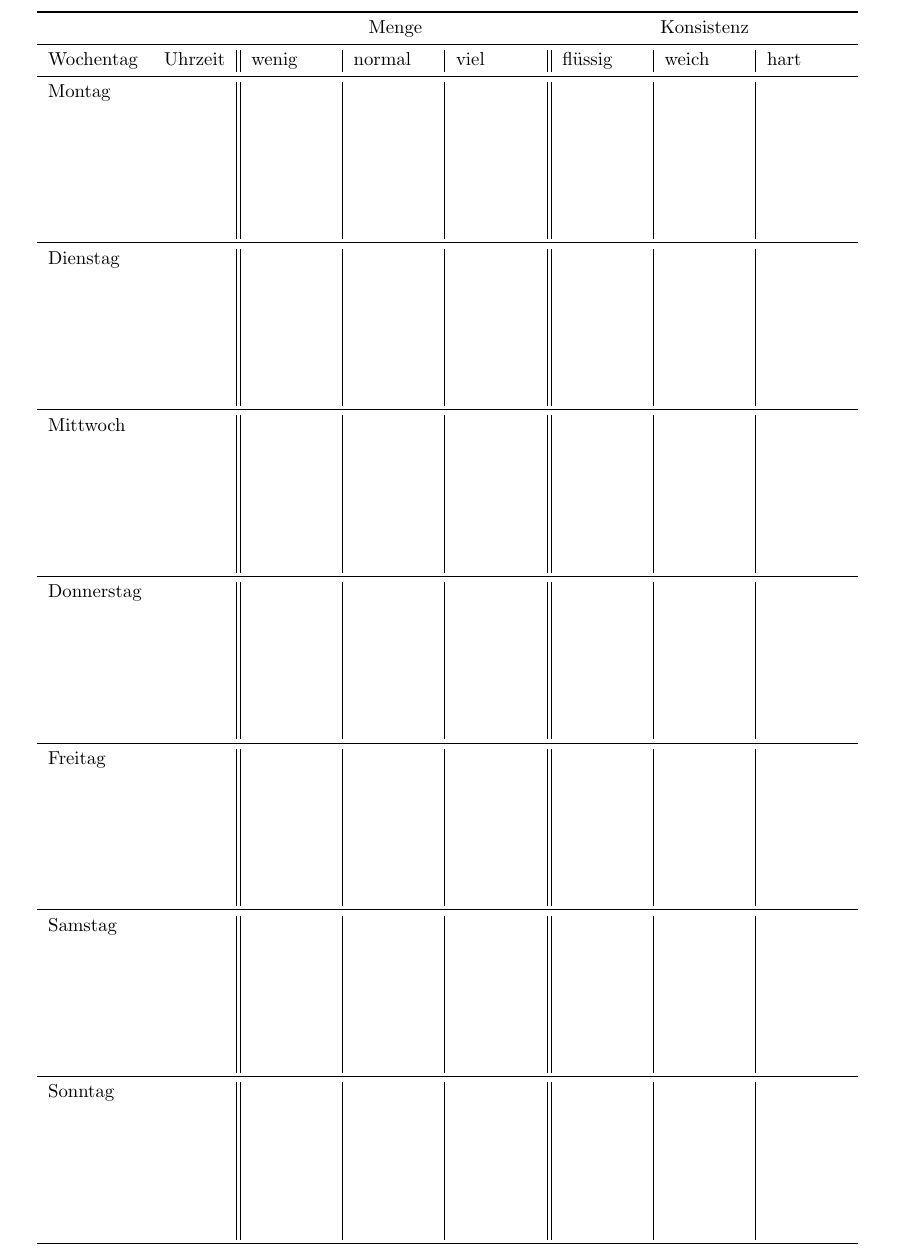
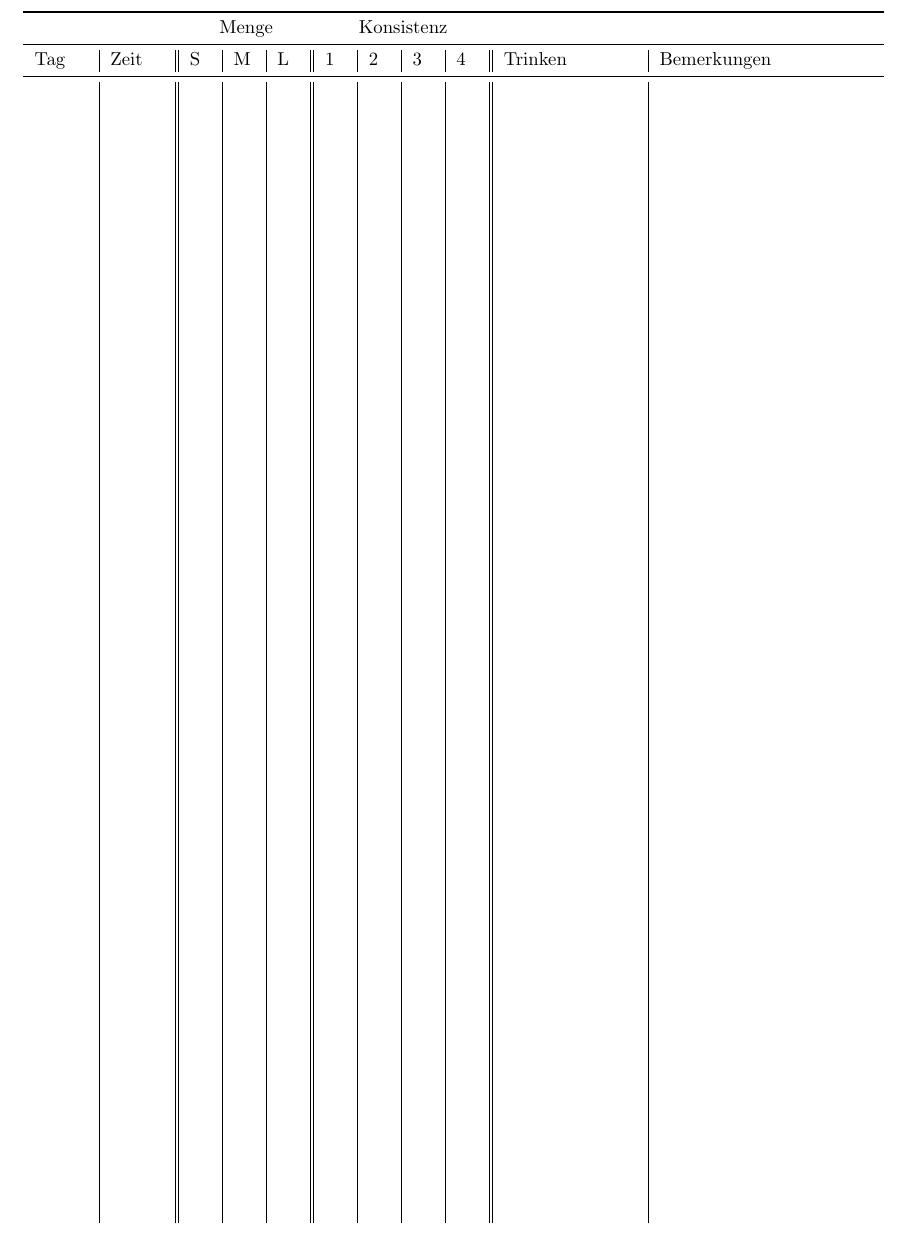
Before and after one commit to rschwarz/print_templates, a LaTeX document (stuhlog/doc.tex): part of the page, cut so that both start at the same text. Compiled offline with pdfLaTeX.

Commit message:
stuhllog: update table

```diff
--- a/stuhlog/doc.tex
+++ b/stuhlog/doc.tex
@@ -6,67 +6,13 @@
 \begin{document}
 \pagestyle{empty}
 \centering
-\begin{tabular}{lc||p{1.5cm}|p{1.5cm}|p{1.5cm}||p{1.5cm}|p{1.5cm}|p{1.5cm}}
+\begin{tabular}{p{1cm}|p{1cm}||p{.4cm}|p{.4cm}|p{.4cm}||p{.4cm}|p{.4cm}|p{.4cm}|p{.4cm}||p{2.5cm}|p{4cm}}
   \toprule
-  \multicolumn{2}{c}{} & \multicolumn{3}{c}{Menge} & \multicolumn{3}{c}{Konsistenz} \\
+  \multicolumn{2}{c}{} & \multicolumn{3}{c}{Menge} & \multicolumn{4}{c}{Konsistenz} & \multicolumn{2}{c}{}\\
   \midrule
-  Wochentag  & Uhrzeit & wenig & normal & viel     & flüssig & weich & hart \\
+  Tag & Zeit & S & M & L & 1 & 2 & 3 & 4 & Trinken & Bemerkungen \\
   \midrule
-  Montag     &         &       &        &          &         &       &      \\
-             &         &       &        &          &         &       &      \\
-             &         &       &        &          &         &       &      \\
-             &         &       &        &          &         &       &      \\
-             &         &       &        &          &         &       &      \\
-             &         &       &        &          &         &       &      \\
-             &         &       &        &          &         &       &      \\
-  \midrule
-  Dienstag   &         &       &        &          &         &       &      \\
-             &         &       &        &          &         &       &      \\
-             &         &       &        &          &         &       &      \\
-             &         &       &        &          &         &       &      \\
-             &         &       &        &          &         &       &      \\
-             &         &       &        &          &         &       &      \\
-             &         &       &        &          &         &       &      \\
-  \midrule
-  Mittwoch   &         &       &        &          &         &       &      \\
-             &         &       &        &          &         &       &      \\
-             &         &       &        &          &         &       &      \\
-             &         &       &        &          &         &       &      \\
-             &         &       &        &          &         &       &      \\
-             &         &       &        &          &         &       &      \\
-             &         &       &        &          &         &       &      \\
-  \midrule
-  Donnerstag &         &       &        &          &         &       &      \\
-             &         &       &        &          &         &       &      \\
-             &         &       &        &          &         &       &      \\
-             &         &       &        &          &         &       &      \\
-             &         &       &        &          &         &       &      \\
-             &         &       &        &          &         &       &      \\
-             &         &       &        &          &         &       &      \\
-  \midrule
-  Freitag    &         &       &        &          &         &       &      \\
-             &         &       &        &          &         &       &      \\
-             &         &       &        &          &         &       &      \\
-             &         &       &        &          &         &       &      \\
-             &         &       &        &          &         &       &      \\
-             &         &       &        &          &         &       &      \\
-             &         &       &        &          &         &       &      \\
-  \midrule
-  Samstag    &         &       &        &          &         &       &      \\
-             &         &       &        &          &         &       &      \\
-             &         &       &        &          &         &       &      \\
-             &         &       &        &          &         &       &      \\
-             &         &       &        &          &         &       &      \\
-             &         &       &        &          &         &       &      \\
-             &         &       &        &          &         &       &      \\
-  \midrule
-  Sonntag    &         &       &        &          &         &       &      \\
-             &         &       &        &          &         &       &      \\
-             &         &       &        &          &         &       &      \\
-             &         &       &        &          &         &       &      \\
-             &         &       &        &          &         &       &      \\
-             &         &       &        &          &         &       &      \\
-             &         &       &        &          &         &       &      \\
+      &      &   &   &   &   &   &   &   &         &             \\[21cm]
   \bottomrule
 \end{tabular}
 
```
